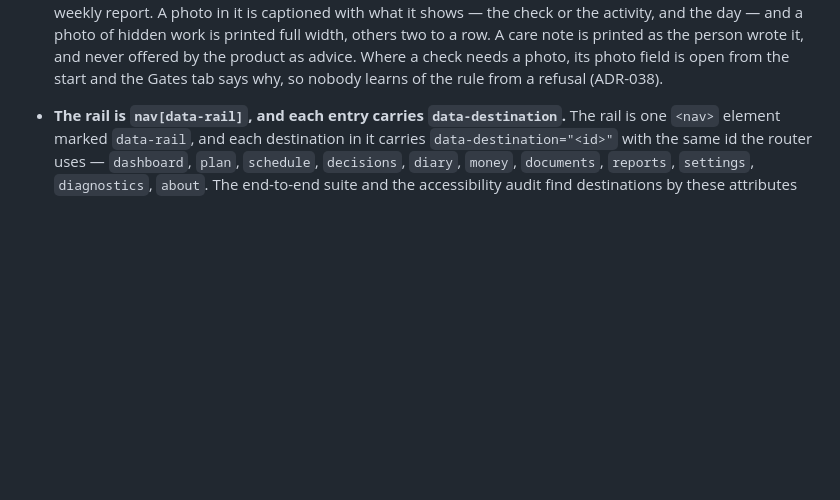
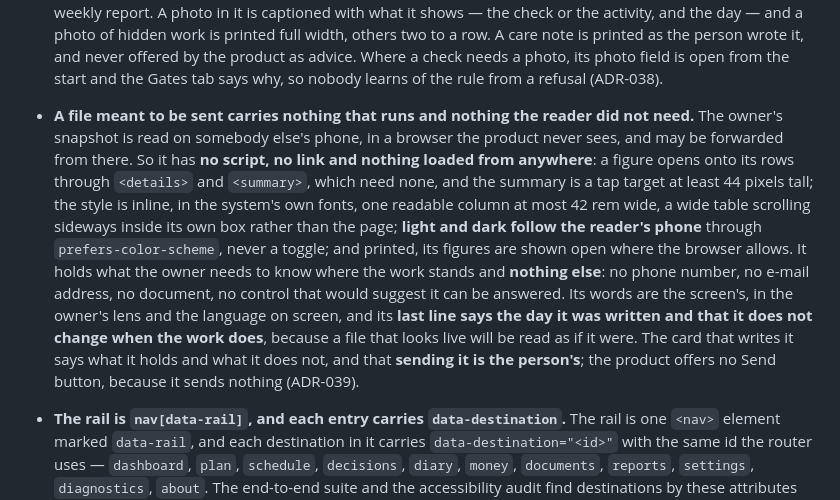
Before and after one commit to alexjustino/ridgebeam, a Markdown page: DESIGN_SYSTEM.md, the part around the change. GitHub-like rendering; blank space fills up the shorter version.

Commit message:
docs(ui): a file meant to be sent carries nothing that runs
Co-Authored-By: Claude Opus 5.5 <noreply@anthropic.com>

```diff
--- a/DESIGN_SYSTEM.md
+++ b/DESIGN_SYSTEM.md
@@ -594,6 +594,20 @@ breaks one is not merged.
   A care note is printed as the person wrote it, and never offered by the product as advice. Where a
   check needs a photo, its photo field is open from the start and the Gates tab says why, so nobody
   learns of the rule from a refusal (ADR-038).
+- **A file meant to be sent carries nothing that runs and nothing the reader did not need.** The
+  owner's snapshot is read on somebody else's phone, in a browser the product never sees, and may be
+  forwarded from there. So it has **no script, no link and nothing loaded from anywhere**: a figure
+  opens onto its rows through `<details>` and `<summary>`, which need none, and the summary is a tap
+  target at least 44 pixels tall; the style is inline, in the system's own fonts, one readable
+  column at most 42 rem wide, a wide table scrolling sideways inside its own box rather than the
+  page; **light and dark follow the reader's phone** through `prefers-color-scheme`, never a toggle;
+  and printed, its figures are shown open where the browser allows. It holds what the owner needs to
+  know where the work stands and **nothing else**: no phone number, no e-mail address, no document,
+  no control that would suggest it can be answered. Its words are the screen's, in the owner's lens
+  and the language on screen, and its **last line says the day it was written and that it does not
+  change when the work does**, because a file that looks live will be read as if it were. The card
+  that writes it says what it holds and what it does not, and that **sending it is the person's**;
+  the product offers no Send button, because it sends nothing (ADR-039).
 
 - **The rail is `nav[data-rail]`, and each entry carries `data-destination`.** The rail is one
   `<nav>` element marked `data-rail`, and each destination in it carries
```
